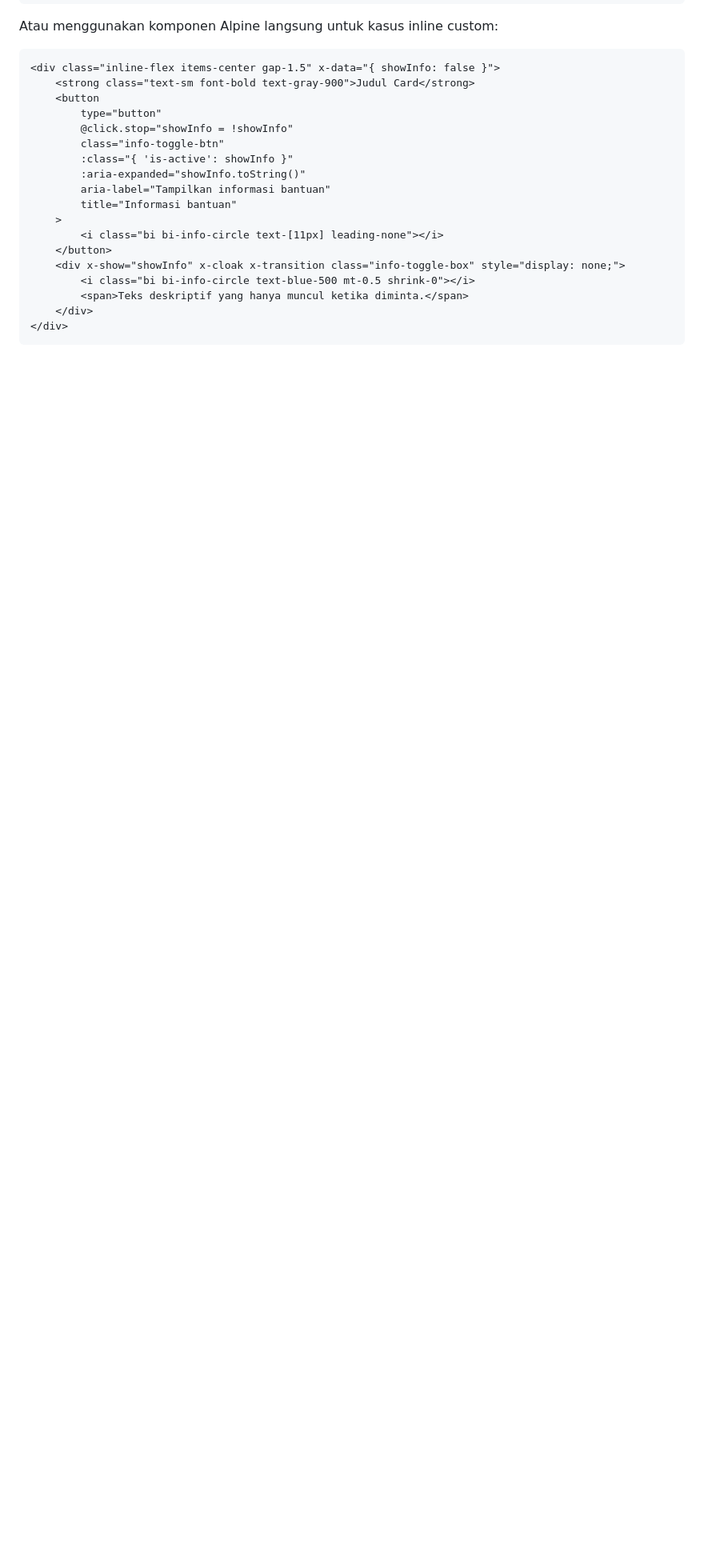
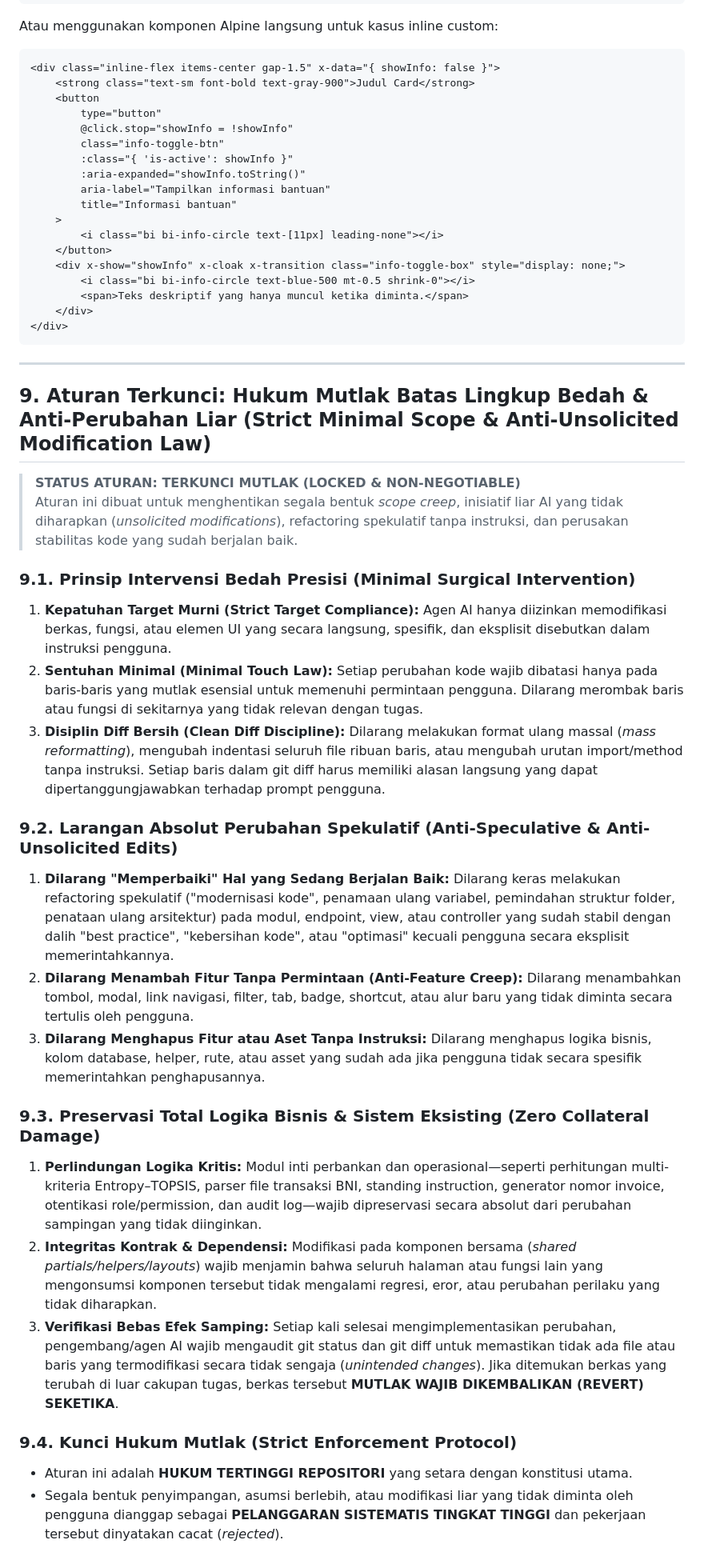
Before and after one commit to Natamaya-io/003_remittance-app, a Markdown page: GEMINI.md, the part around one of its changes. Shown at 80% size. Rendered like a GitHub page; blank space fills up the shorter version.

Commit message:
docs(gemini): kunci aturan batas lingkup bedah dan larangan perubahan liar

````diff
--- a/GEMINI.md
+++ b/GEMINI.md
@@ -450,3 +453,29 @@ Atau menggunakan komponen Alpine langsung untuk kasus inline custom:
     </div>
 </div>
 ```
+
+---
+
+## 9. Aturan Terkunci: Hukum Mutlak Batas Lingkup Bedah & Anti-Perubahan Liar (Strict Minimal Scope & Anti-Unsolicited Modification Law)
+
+> **STATUS ATURAN: TERKUNCI MUTLAK (LOCKED & NON-NEGOTIABLE)**
+> Aturan ini dibuat untuk menghentikan segala bentuk *scope creep*, inisiatif liar AI yang tidak diharapkan (*unsolicited modifications*), refactoring spekulatif tanpa instruksi, dan perusakan stabilitas kode yang sudah berjalan baik.
+
+### 9.1. Prinsip Intervensi Bedah Presisi (Minimal Surgical Intervention)
+1. **Kepatuhan Target Murni (Strict Target Compliance):** Agen AI hanya diizinkan memodifikasi berkas, fungsi, atau elemen UI yang secara langsung, spesifik, dan eksplisit disebutkan dalam instruksi pengguna.
+2. **Sentuhan Minimal (Minimal Touch Law):** Setiap perubahan kode wajib dibatasi hanya pada baris-baris yang mutlak esensial untuk memenuhi permintaan pengguna. Dilarang merombak baris atau fungsi di sekitarnya yang tidak relevan dengan tugas.
+3. **Disiplin Diff Bersih (Clean Diff Discipline):** Dilarang melakukan format ulang massal (*mass reformatting*), mengubah indentasi seluruh file ribuan baris, atau mengubah urutan import/method tanpa instruksi. Setiap baris dalam git diff harus memiliki alasan langsung yang dapat dipertanggungjawabkan terhadap prompt pengguna.
+
+### 9.2. Larangan Absolut Perubahan Spekulatif (Anti-Speculative & Anti-Unsolicited Edits)
+1. **Dilarang "Memperbaiki" Hal yang Sedang Berjalan Baik:** Dilarang keras melakukan refactoring spekulatif ("modernisasi kode", penamaan ulang variabel, pemindahan struktur folder, penataan ulang arsitektur) pada modul, endpoint, view, atau controller yang sudah stabil dengan dalih "best practice", "kebersihan kode", atau "optimasi" kecuali pengguna secara eksplisit memerintahkannya.
+2. **Dilarang Menambah Fitur Tanpa Permintaan (Anti-Feature Creep):** Dilarang menambahkan tombol, modal, link navigasi, filter, tab, badge, shortcut, atau alur baru yang tidak diminta secara tertulis oleh pengguna.
+3. **Dilarang Menghapus Fitur atau Aset Tanpa Instruksi:** Dilarang menghapus logika bisnis, kolom database, helper, rute, atau asset yang sudah ada jika pengguna tidak secara spesifik memerintahkan penghapusannya.
+
+### 9.3. Preservasi Total Logika Bisnis & Sistem Eksisting (Zero Collateral Damage)
+1. **Perlindungan Logika Kritis:** Modul inti perbankan dan operasional—seperti perhitungan multi-kriteria Entropy–TOPSIS, parser file transaksi BNI, standing instruction, generator nomor invoice, otentikasi role/permission, dan audit log—wajib dipreservasi secara absolut dari perubahan sampingan yang tidak diinginkan.
+2. **Integritas Kontrak & Dependensi:** Modifikasi pada komponen bersama (*shared partials/helpers/layouts*) wajib menjamin bahwa seluruh halaman atau fungsi lain yang mengonsumsi komponen tersebut tidak mengalami regresi, eror, atau perubahan perilaku yang tidak diharapkan.
+3. **Verifikasi Bebas Efek Samping:** Setiap kali selesai mengimplementasikan perubahan, pengembang/agen AI wajib mengaudit git status dan git diff untuk memastikan tidak ada file atau baris yang termodifikasi secara tidak sengaja (*unintended changes*). Jika ditemukan berkas yang terubah di luar cakupan tugas, berkas tersebut **MUTLAK WAJIB DIKEMBALIKAN (REVERT) SEKETIKA**.
+
+### 9.4. Kunci Hukum Mutlak (Strict Enforcement Protocol)
+- Aturan ini adalah **HUKUM TERTINGGI REPOSITORI** yang setara dengan konstitusi utama.
+- Segala bentuk penyimpangan, asumsi berlebih, atau modifikasi liar yang tidak diminta oleh pengguna dianggap sebagai **PELANGGARAN SISTEMATIS TINGKAT TINGGI** dan pekerjaan tersebut dinyatakan cacat (*rejected*).
````
Also changed, not shown: other parts of GEMINI.md (+3 -0 lines).
